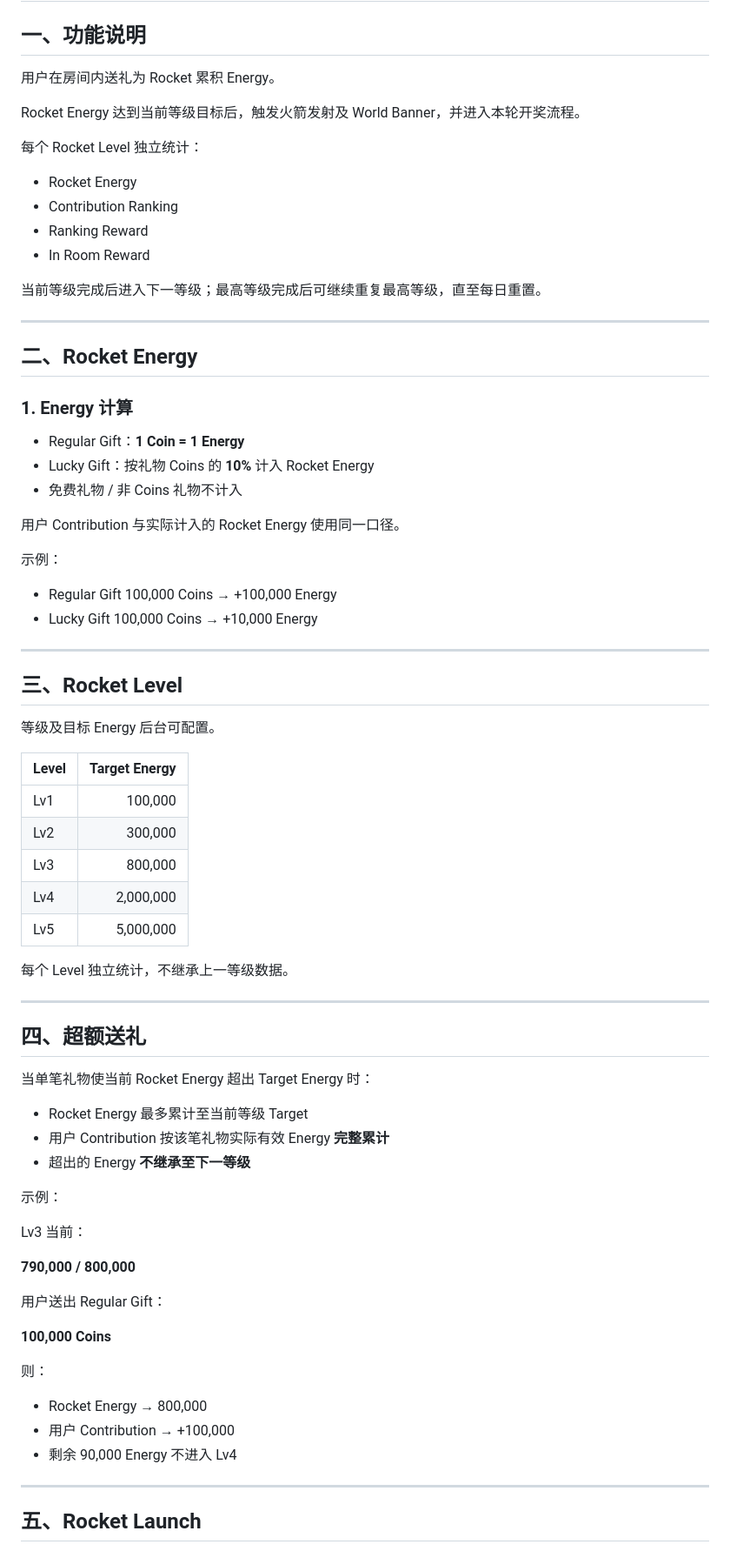
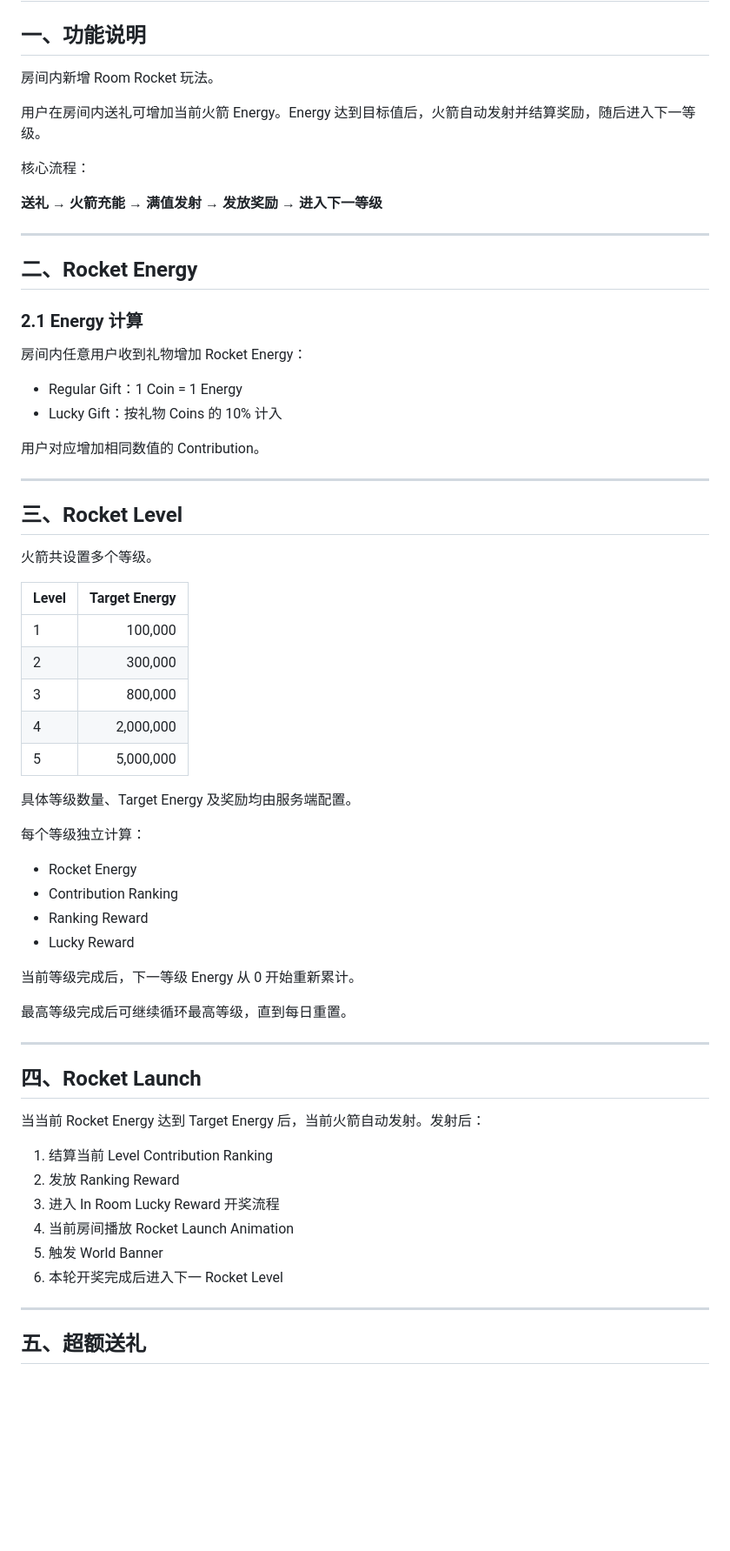
Before and after one commit to hhahahani-lab/product-tutorials, a Markdown page: features/room-rocket/prd.md, the part around one of its changes. Shown at 87% size. Rendered like a GitHub page; blank space fills up the shorter version.

```diff
--- a/features/room-rocket/prd.md
+++ b/features/room-rocket/prd.md
@@ -2,79 +2,68 @@
 
 ## 一、功能说明
 
-用户在房间内送礼为 Rocket 累积 Energy。
+房间内新增 Room Rocket 玩法。
 
-Rocket Energy 达到当前等级目标后，触发火箭发射及 World Banner，并进入本轮开奖流程。
+用户在房间内送礼可增加当前火箭 Energy。Energy 达到目标值后，火箭自动发射并结算奖励，随后进入下一等级。
 
-每个 Rocket Level 独立统计：
+核心流程：
 
-- Rocket Energy
-- Contribution Ranking
-- Ranking Reward
-- In Room Reward
-
-当前等级完成后进入下一等级；最高等级完成后可继续重复最高等级，直至每日重置。
+**送礼 → 火箭充能 → 满值发射 → 发放奖励 → 进入下一等级**
 
 ---
 
 ## 二、Rocket Energy
 
-### 1. Energy 计算
+### 2.1 Energy 计算
 
-- Regular Gift：**1 Coin = 1 Energy**
-- Lucky Gift：按礼物 Coins 的 **10%** 计入 Rocket Energy
-- 免费礼物 / 非 Coins 礼物不计入
+房间内任意用户收到礼物增加 Rocket Energy：
 
-用户 Contribution 与实际计入的 Rocket Energy 使用同一口径。
+- Regular Gift：1 Coin = 1 Energy
+- Lucky Gift：按礼物 Coins 的 10% 计入
 
-示例：
-
-- Regular Gift 100,000 Coins → +100,000 Energy
-- Lucky Gift 100,000 Coins → +10,000 Energy
+用户对应增加相同数值的 Contribution。
 
 ---
 
 ## 三、Rocket Level
 
-等级及目标 Energy 后台可配置。
+火箭共设置多个等级。
 
 | Level | Target Energy |
-| ----- | -------------:|
-| Lv1   | 100,000       |
-| Lv2   | 300,000       |
-| Lv3   | 800,000       |
-| Lv4   | 2,000,000     |
-| Lv5   | 5,000,000     |
+|---|---:|
+| 1 | 100,000 |
+| 2 | 300,000 |
+| 3 | 800,000 |
+| 4 | 2,000,000 |
+| 5 | 5,000,000 |
 
-每个 Level 独立统计，不继承上一等级数据。
+具体等级数量、Target Energy 及奖励均由服务端配置。
+
+每个等级独立计算：
+
+- Rocket Energy
+- Contribution Ranking
+- Ranking Reward
+- Lucky Reward
+
+当前等级完成后，下一等级 Energy 从 0 开始重新累计。
+
+最高等级完成后可继续循环最高等级，直到每日重置。
 
 ---
 
-## 四、超额送礼
+## 四、Rocket Launch
 
-当单笔礼物使当前 Rocket Energy 超出 Target Energy 时：
+当当前 Rocket Energy 达到 Target Energy 后，当前火箭自动发射。发射后：
 
-- Rocket Energy 最多累计至当前等级 Target
-- 用户 Contribution 按该笔礼物实际有效 Energy **完整累计**
-- 超出的 Energy **不继承至下一等级**
-
-示例：
-
-Lv3 当前：
-
-**790,000 / 800,000**
-
-用户送出 Regular Gift：
-
-**100,000 Coins**
-
-则：
-
-- Rocket Energy → 800,000
-- 用户 Contribution → +100,000
-- 剩余 90,000 Energy 不进入 Lv4
+1. 结算当前 Level Contribution Ranking
+2. 发放 Ranking Reward
+3. 进入 In Room Lucky Reward 开奖流程
+4. 当前房间播放 Rocket Launch Animation
+5. 触发 World Banner
+6. 本轮开奖完成后进入下一 Rocket Level
 
 ---
 
-## 五、Rocket Launch
+## 五、超额送礼
 
```
Also changed, not shown: other parts of features/room-rocket/prd.md (+183 -372 lines).
